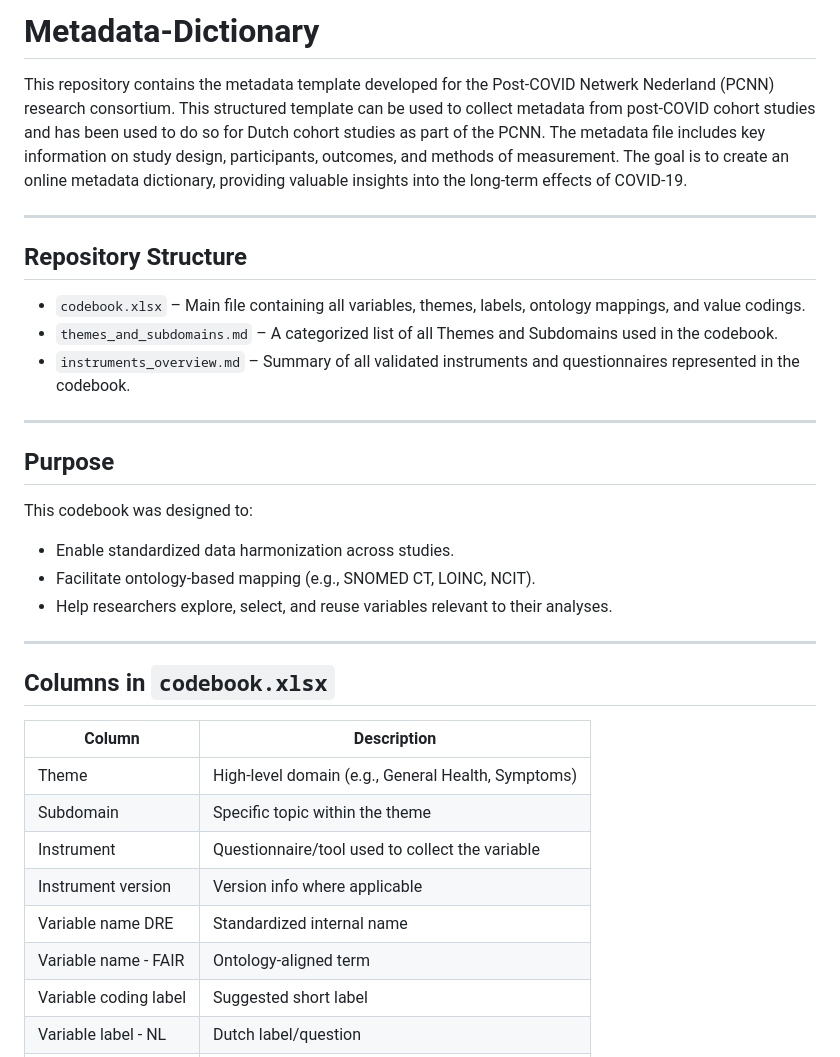
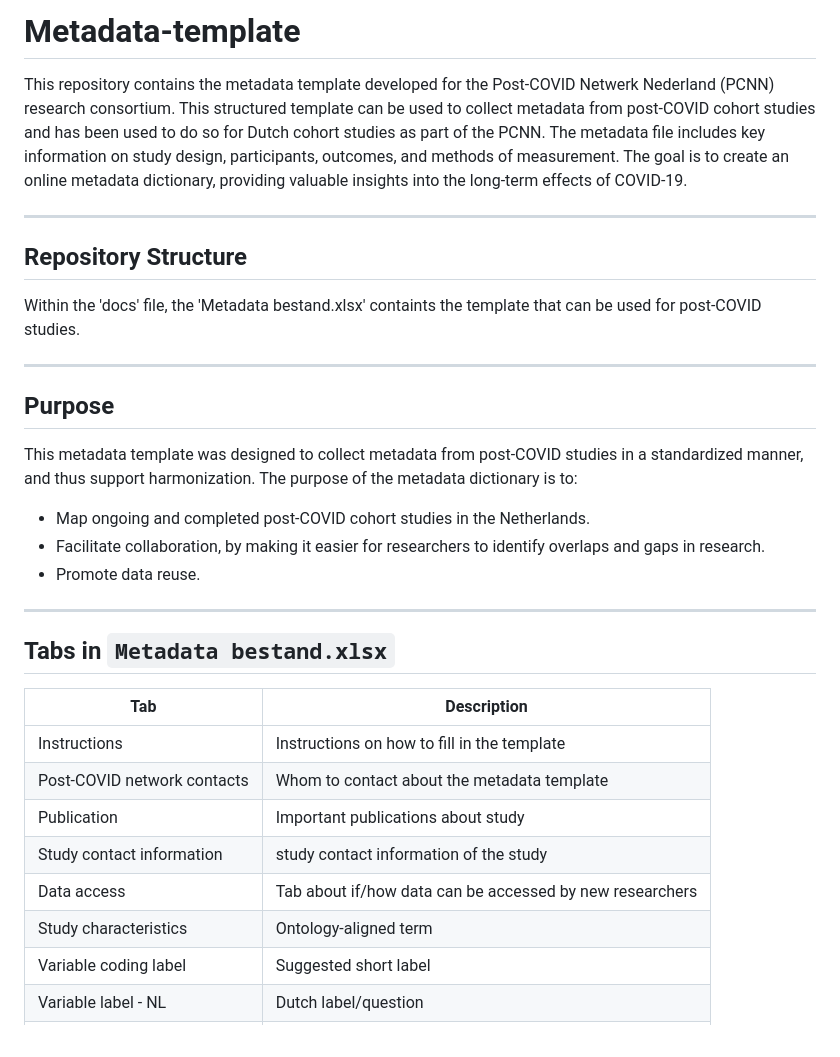
Before and after one commit to PCNN-Projects/Metadata-format, a Markdown page: README.md, the part around the change. Rendered like a GitHub page.

```diff
--- a/README.md
+++ b/README.md
@@ -1,4 +1,4 @@
-# Metadata-Dictionary
+# Metadata-template
 
 This repository contains the metadata template developed for the Post-COVID Netwerk Nederland (PCNN) research consortium. This structured template can be used to collect metadata from post-COVID cohort studies and has been used to do so for Dutch cohort studies as part of the PCNN. The metadata file includes key information on study design, participants, outcomes, and methods of measurement. The goal is to create an online metadata dictionary, providing valuable insights into the long-term effects of COVID-19.
 
@@ -6,31 +6,29 @@ This repository contains the metadata template developed for the Post-COVID Netw
 
 ## Repository Structure
 
-- `codebook.xlsx` – Main file containing all variables, themes, labels, ontology mappings, and value codings.
-- `themes_and_subdomains.md` – A categorized list of all Themes and Subdomains used in the codebook.
-- `instruments_overview.md` – Summary of all validated instruments and questionnaires represented in the codebook.
+Within the 'docs' file, the 'Metadata bestand.xlsx' containts the template that can be used for post-COVID studies.
 
 ---
 
 ## Purpose
 
-This codebook was designed to:
-- Enable standardized data harmonization across studies.
-- Facilitate ontology-based mapping (e.g., SNOMED CT, LOINC, NCIT).
-- Help researchers explore, select, and reuse variables relevant to their analyses.
+This metadata template was designed to collect metadata from post-COVID studies in a standardized manner, and thus support harmonization. The purpose of the metadata dictionary is to:
+- Map ongoing and completed post-COVID cohort studies in the Netherlands.
+- Facilitate collaboration, by making it easier for researchers to identify overlaps and gaps in research.
+- Promote data reuse.
 
 ---
 
-##  Columns in `codebook.xlsx`
+##  Tabs in `Metadata bestand.xlsx`
 
-| Column | Description |
+| Tab | Description |
 |--------|-------------|
-| Theme | High-level domain (e.g., General Health, Symptoms) |
-| Subdomain | Specific topic within the theme |
-| Instrument | Questionnaire/tool used to collect the variable |
-| Instrument version | Version info where applicable |
-| Variable name DRE | Standardized internal name |
-| Variable name - FAIR | Ontology-aligned term |
+| Instructions | Instructions on how to fill in the template |
+| Post-COVID network contacts | Whom to contact about the metadata template |
+| Publication | Important publications about study |
+| Study contact information | study contact information of the study |
+| Data access | Tab about if/how data can be accessed by new researchers |
+| Study characteristics | Ontology-aligned term |
 | Variable coding label | Suggested short label |
 | Variable label - NL | Dutch label/question |
 | Variable label - EN | English label/question |
```
